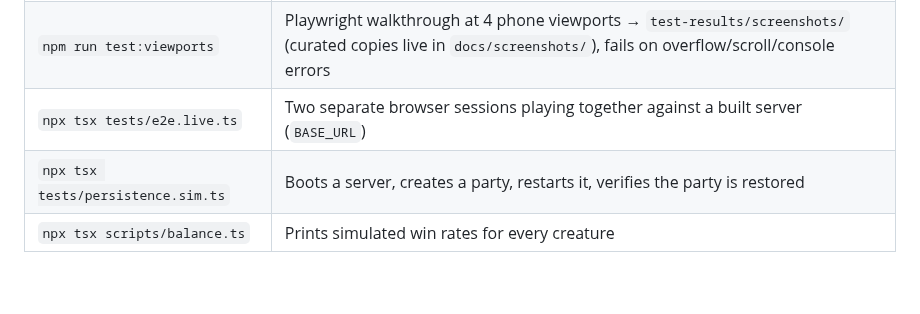
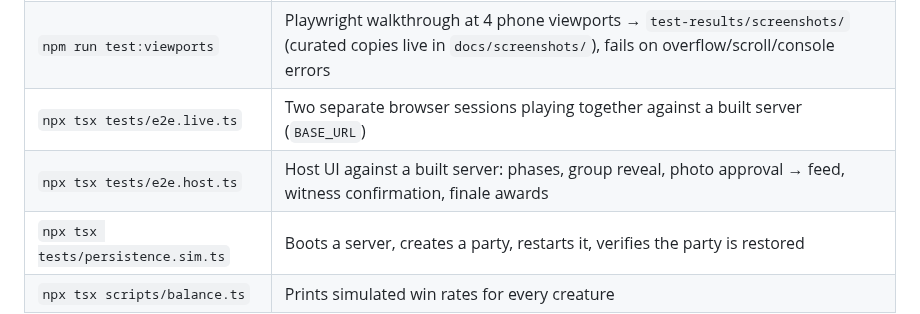
Before and after one commit to travex-pixel/Jezza-Secret-Mission, a Markdown page: README.md, the part around the change. Rendered like a GitHub page; blank space fills up the shorter version.

```diff
--- a/README.md
+++ b/README.md
@@ -141,6 +141,7 @@ this event; if you ever need multi-instance scale, the engine is already pure an
 | `npm run test:multiplayer` | 15 real WebSocket clients against a running server (`WS_URL`, default `ws://localhost:8787/ws`) |
 | `npm run test:viewports` | Playwright walkthrough at 4 phone viewports → `test-results/screenshots/` (curated copies live in `docs/screenshots/`), fails on overflow/scroll/console errors |
 | `npx tsx tests/e2e.live.ts` | Two separate browser sessions playing together against a built server (`BASE_URL`) |
+| `npx tsx tests/e2e.host.ts` | Host UI against a built server: phases, group reveal, photo approval → feed, witness confirmation, finale awards |
 | `npx tsx tests/persistence.sim.ts` | Boots a server, creates a party, restarts it, verifies the party is restored |
 | `npx tsx scripts/balance.ts` | Prints simulated win rates for every creature |
 
```
Also changed, not shown: docs/screenshots/live/finale.png (added), docs/screenshots/live/host-approvals.png (added), docs/screenshots/live/host-panel-event.png (added), docs/screenshots/live/witness-request.png (added), 6 other files.
